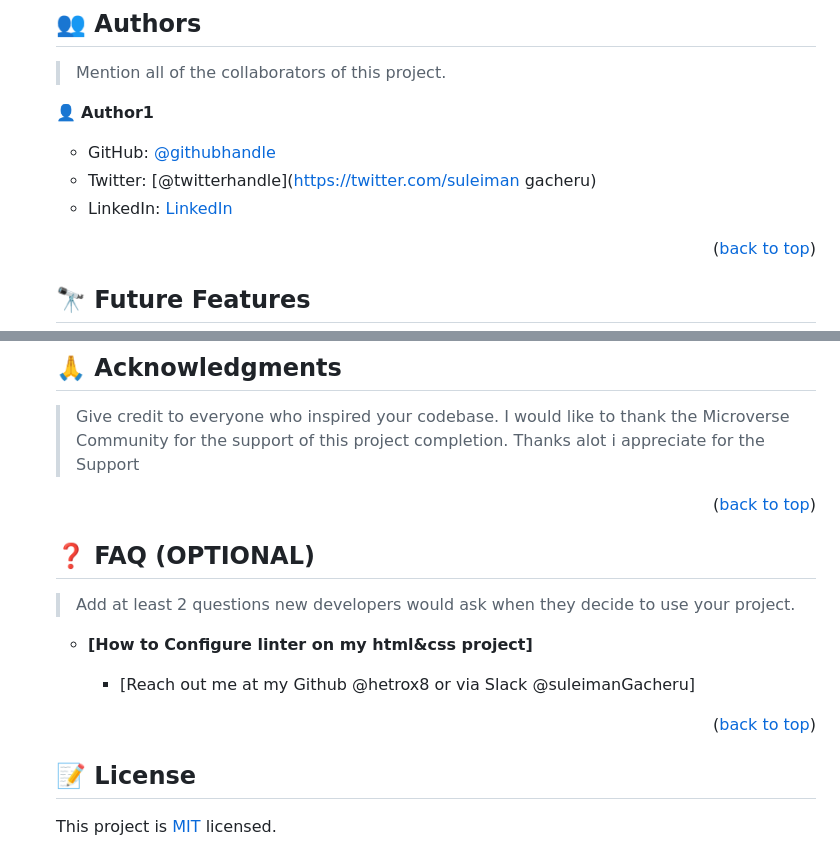
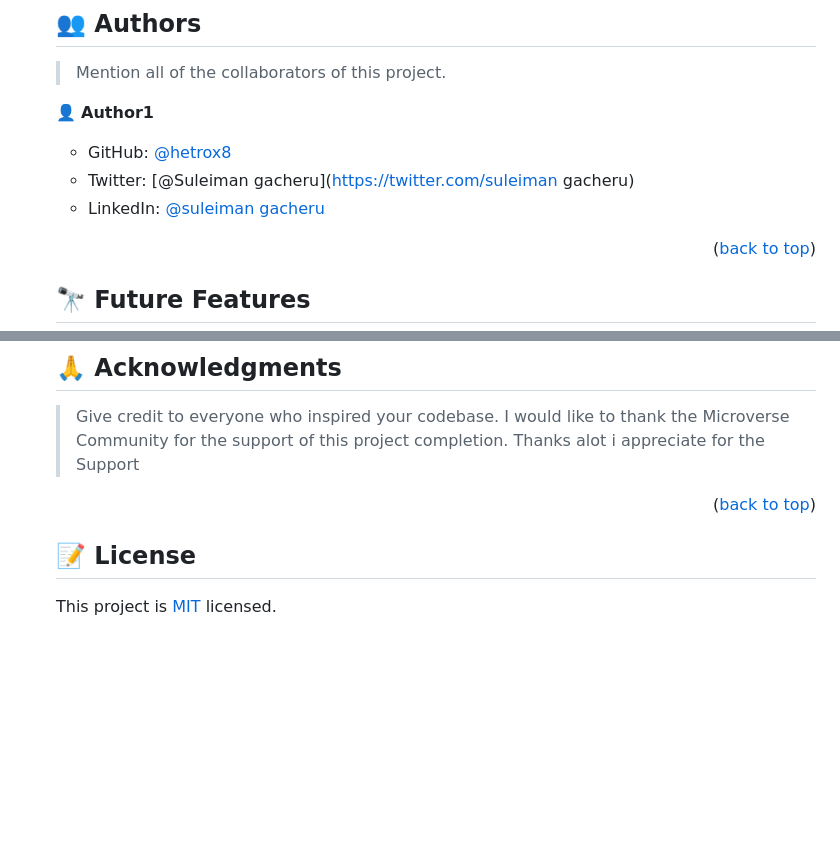
Before and after one commit to hetrox8/Hello, a Markdown page: README.md, 2 parts joined by grey strips. Drawn GitHub-style; folded sections open; blank space fills up the shorter version.

```diff
--- a/README.md
+++ b/README.md
@@ -130,9 +130,9 @@ To run the project in node.js enviroment use , execute the following command:
 
 👤 **Author1**
 
-- GitHub: [@githubhandle](https://github.com/hetrox8)
-- Twitter: [@twitterhandle](https://twitter.com/suleiman gacheru)
-- LinkedIn: [LinkedIn](
+- GitHub: [@hetrox8](https://github.com/hetrox8)
+- Twitter: [@Suleiman gacheru](https://twitter.com/suleiman gacheru)
+- LinkedIn: [@suleiman gacheru](
 linkedin.com/in/suleiman-gacheru-6a8aa5263)
 
 
@@ -178,17 +178,6 @@ I would like to thank the Microverse Community for the support of this project c
 
 <p align="right">(<a href="#readme-top">back to top</a>)</p>
 
-<!-- FAQ (optional) -->
-
-## ❓ FAQ (OPTIONAL) <a name="faq"></a>
-
-> Add at least 2 questions new developers would ask when they decide to use your project.
-
-- **[How to Configure linter on my html&css project]**
-
-  - [Reach out me at my Github @hetrox8 or via Slack @suleimanGacheru]
-
-<p align="right">(<a href="#readme-top">back to top</a>)</p>
 
 <!-- LICENSE -->
 
```
